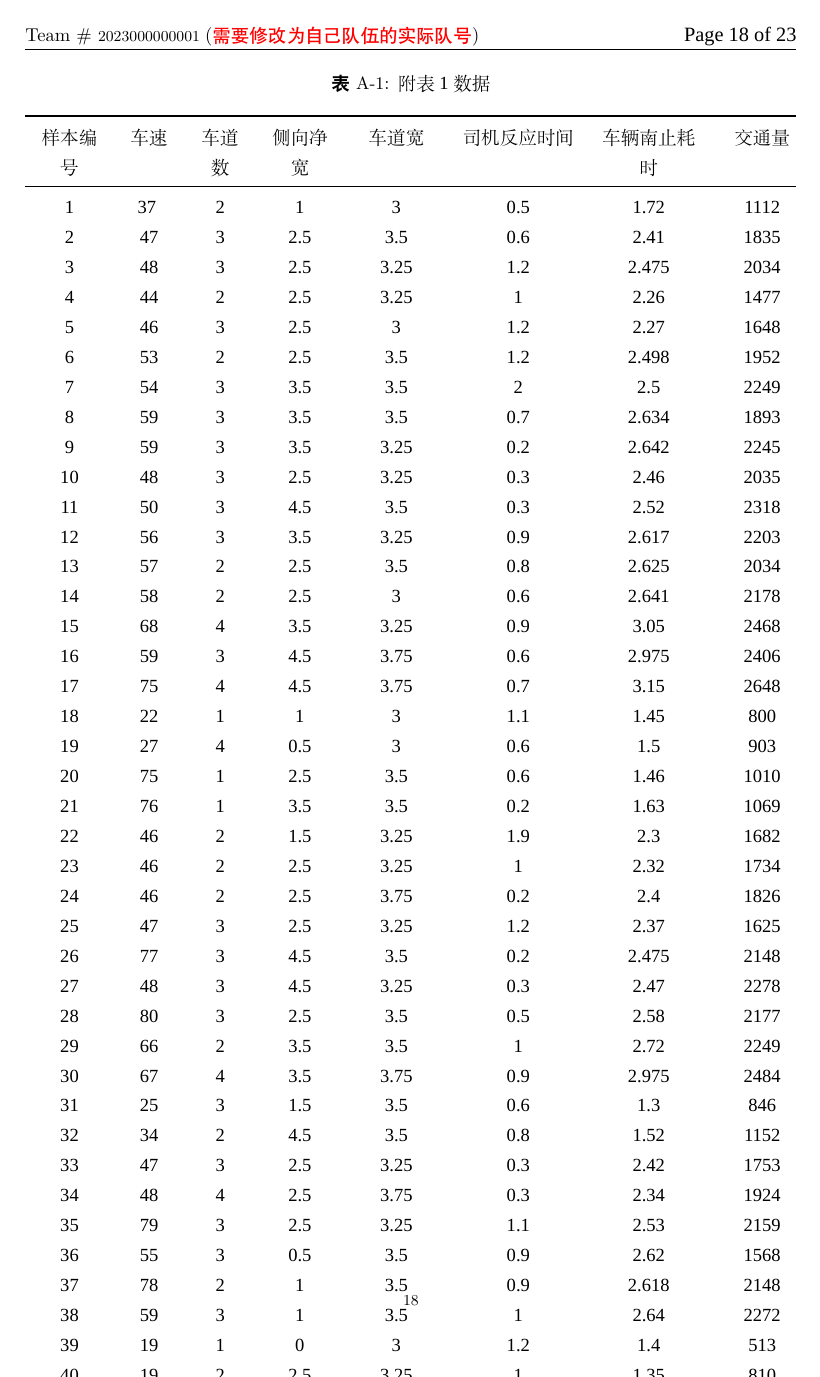
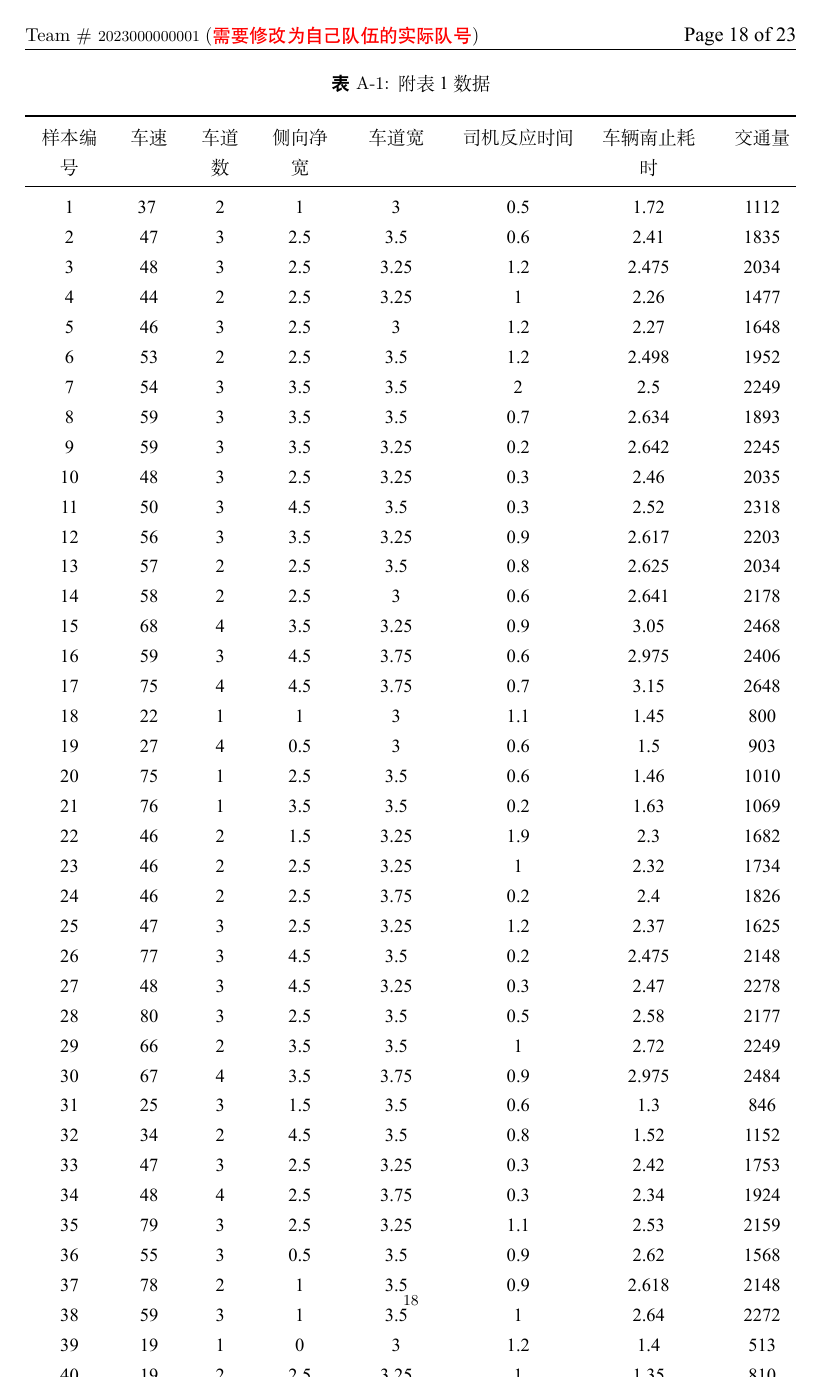
Before and after one commit to zivmax/model-2024c, a LaTeX document (paper/MathCapmain.tex): page 21 of 26. Compiled offline with XeLaTeX; a missing font is replaced by an installed copy or a similar font.

Commit message:
Fix latex fonts' issue

```diff
--- a/paper/MathCapmain.tex
+++ b/paper/MathCapmain.tex
@@ -19,9 +19,14 @@
         sheet = true, titleinsheet = false, keywordsinsheet = true,
         titlepage = true, abstract = true}
 \usepackage{xurl}
-\setmainfont{Times New Roman}
+\setmainfont[
+  Path=fonts/TimesNewRoman/,
+  UprightFont = *-Regular,
+  BoldFont = *-Bold,
+  ItalicFont = *-Italic,
+]{TimesNewRoman}
 \setmonofont[
-    Path=fonts/,
+    Path=fonts/UbuntuMono/,
     UprightFont = *-Regular,
     BoldFont = *-Bold,
     ItalicFont = *-Italic
```
Also changed, not shown: paper/fonts/TimesNewRoman/TimesNewRoman-Bold-Italic.ttf (added), paper/fonts/TimesNewRoman/TimesNewRoman-Bold.ttf (added), paper/fonts/TimesNewRoman/TimesNewRoman-Italic.ttf (added), paper/fonts/TimesNewRoman/TimesNewRoman-Regular.ttf (added), paper/fonts/UbuntuMono/UbuntuMono-Bold-Italic.ttf (renamed from paper/fonts/UbuntuMono-BoldItalic.ttf), paper/fonts/UbuntuMono/UbuntuMono-Bold.ttf (renamed from paper/fonts/UbuntuMono-Bold.ttf), paper/fonts/UbuntuMono/UbuntuMono-Italic.ttf (renamed from paper/fonts/UbuntuMono-Italic.ttf), paper/fonts/UbuntuMono/UbuntuMono-Regular.ttf (renamed from paper/fonts/UbuntuMono-Regular.ttf).
